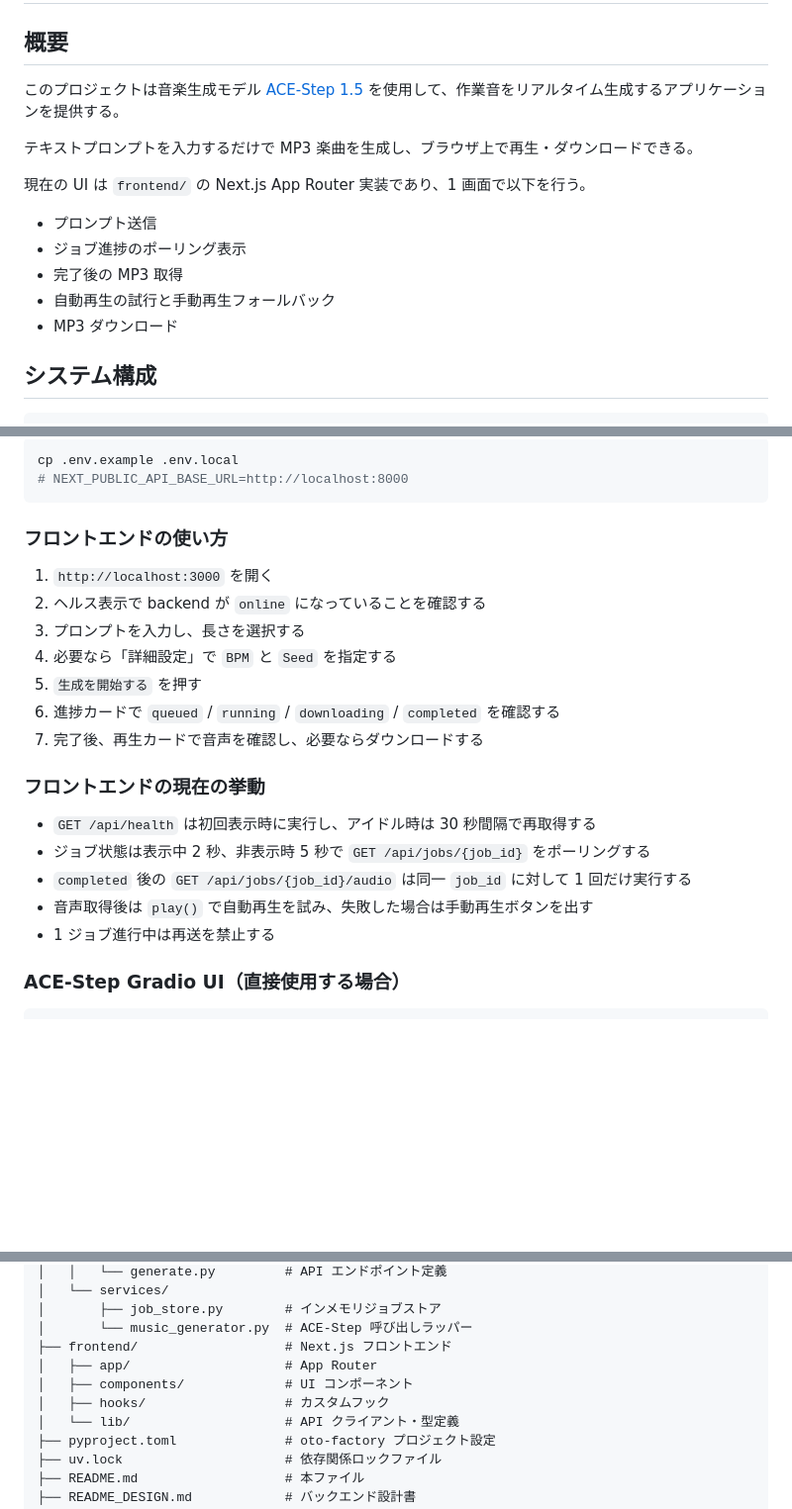
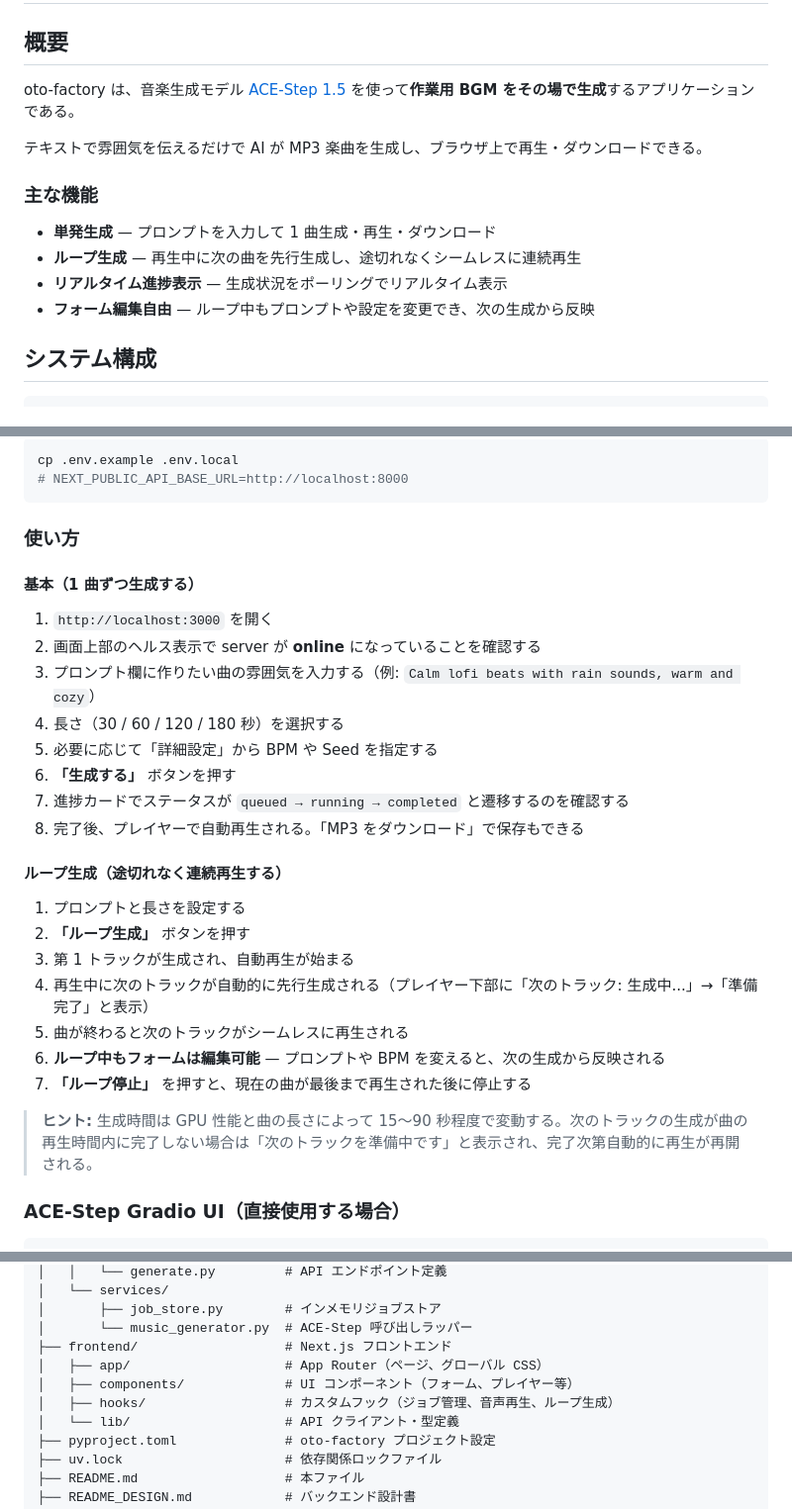
Before and after one commit to engineercafe-jp/oto-factory, a Markdown page: README.md, 3 parts joined by grey strips. Shown at 99% size. GitHub-like rendering; blank space fills up the shorter version.

Commit message:
docs: README.md にループ生成の使い方を追加
概要セクションを刷新し、単発生成とループ生成それぞれの
操作手順をステップバイステップで記載した。

Co-Authored-By: Claude Opus 4.6 <noreply@anthropic.com>

````diff
--- a/README.md
+++ b/README.md
@@ -2,17 +2,16 @@
 
 ## 概要
 
-このプロジェクトは音楽生成モデル [ACE-Step 1.5](https://github.com/ace-step/ACE-Step-1.5) を使用して、作業音をリアルタイム生成するアプリケーションを提供する。
+oto-factory は、音楽生成モデル [ACE-Step 1.5](https://github.com/ace-step/ACE-Step-1.5) を使って**作業用 BGM をその場で生成**するアプリケーションである。
 
-テキストプロンプトを入力するだけで MP3 楽曲を生成し、ブラウザ上で再生・ダウンロードできる。
+テキストで雰囲気を伝えるだけで AI が MP3 楽曲を生成し、ブラウザ上で再生・ダウンロードできる。
 
-現在の UI は `frontend/` の Next.js App Router 実装であり、1 画面で以下を行う。
+### 主な機能
 
-- プロンプト送信
-- ジョブ進捗のポーリング表示
-- 完了後の MP3 取得
-- 自動再生の試行と手動再生フォールバック
-- MP3 ダウンロード
+- **単発生成** — プロンプトを入力して 1 曲生成・再生・ダウンロード
+- **ループ生成** — 再生中に次の曲を先行生成し、途切れなくシームレスに連続再生
+- **リアルタイム進捗表示** — 生成状況をポーリングでリアルタイム表示
+- **フォーム編集自由** — ループ中もプロンプトや設定を変更でき、次の生成から反映
 
 ## システム構成
 
@@ -81,23 +80,30 @@ cp .env.example .env.local
 # NEXT_PUBLIC_API_BASE_URL=http://localhost:8000
 ```
 
-### フロントエンドの使い方
+### 使い方
+
+#### 基本（1 曲ずつ生成する）
 
 1. `http://localhost:3000` を開く
-2. ヘルス表示で backend が `online` になっていることを確認する
-3. プロンプトを入力し、長さを選択する
-4. 必要なら「詳細設定」で `BPM` と `Seed` を指定する
-5. `生成を開始する` を押す
-6. 進捗カードで `queued` / `running` / `downloading` / `completed` を確認する
-7. 完了後、再生カードで音声を確認し、必要ならダウンロードする
+2. 画面上部のヘルス表示で server が **online** になっていることを確認する
+3. プロンプト欄に作りたい曲の雰囲気を入力する（例: `Calm lofi beats with rain sounds, warm and cozy`）
+4. 長さ（30 / 60 / 120 / 180 秒）を選択する
+5. 必要に応じて「詳細設定」から BPM や Seed を指定する
+6. **「生成する」** ボタンを押す
+7. 進捗カードでステータスが `queued → running → completed` と遷移するのを確認する
+8. 完了後、プレイヤーで自動再生される。「MP3 をダウンロード」で保存もできる
 
-### フロントエンドの現在の挙動
+#### ループ生成（途切れなく連続再生する）
 
-- `GET /api/health` は初回表示時に実行し、アイドル時は 30 秒間隔で再取得する
-- ジョブ状態は表示中 2 秒、非表示時 5 秒で `GET /api/jobs/{job_id}` をポーリングする
-- `completed` 後の `GET /api/jobs/{job_id}/audio` は同一 `job_id` に対して 1 回だけ実行する
-- 音声取得後は `play()` で自動再生を試み、失敗した場合は手動再生ボタンを出す
-- 1 ジョブ進行中は再送を禁止する
+1. プロンプトと長さを設定する
+2. **「ループ生成」** ボタンを押す
+3. 第 1 トラックが生成され、自動再生が始まる
+4. 再生中に次のトラックが自動的に先行生成される（プレイヤー下部に「次のトラック: 生成中...」→「準備完了」と表示）
+5. 曲が終わると次のトラックがシームレスに再生される
+6. **ループ中もフォームは編集可能** — プロンプトや BPM を変えると、次の生成から反映される
+7. **「ループ停止」** を押すと、現在の曲が最後まで再生された後に停止する
+
+> **ヒント:** 生成時間は GPU 性能と曲の長さによって 15〜90 秒程度で変動する。次のトラックの生成が曲の再生時間内に完了しない場合は「次のトラックを準備中です」と表示され、完了次第自動的に再生が再開される。
 
 ### ACE-Step Gradio UI（直接使用する場合）
 
@@ -125,9 +131,9 @@ oto-factory/
 │       ├── job_store.py        # インメモリジョブストア
 │       └── music_generator.py  # ACE-Step 呼び出しラッパー
 ├── frontend/                   # Next.js フロントエンド
-│   ├── app/                    # App Router
-│   ├── components/             # UI コンポーネント
-│   ├── hooks/                  # カスタムフック
+│   ├── app/                    # App Router（ページ、グローバル CSS）
+│   ├── components/             # UI コンポーネント（フォーム、プレイヤー等）
+│   ├── hooks/                  # カスタムフック（ジョブ管理、音声再生、ループ生成）
 │   └── lib/                    # API クライアント・型定義
 ├── pyproject.toml              # oto-factory プロジェクト設定
 ├── uv.lock                     # 依存関係ロックファイル
````
